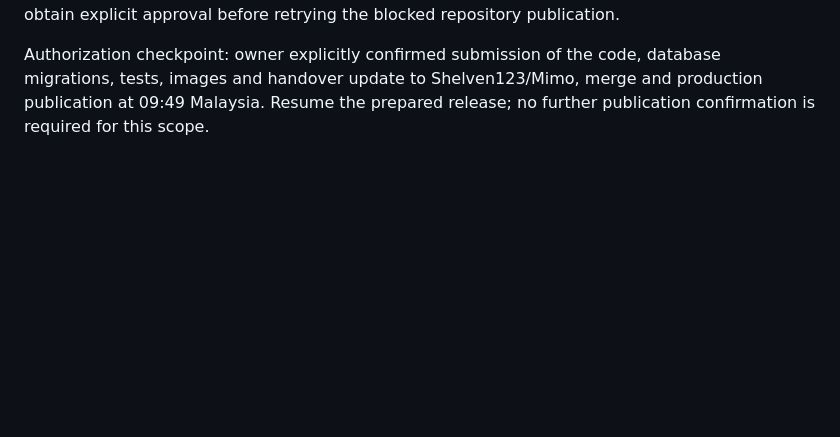
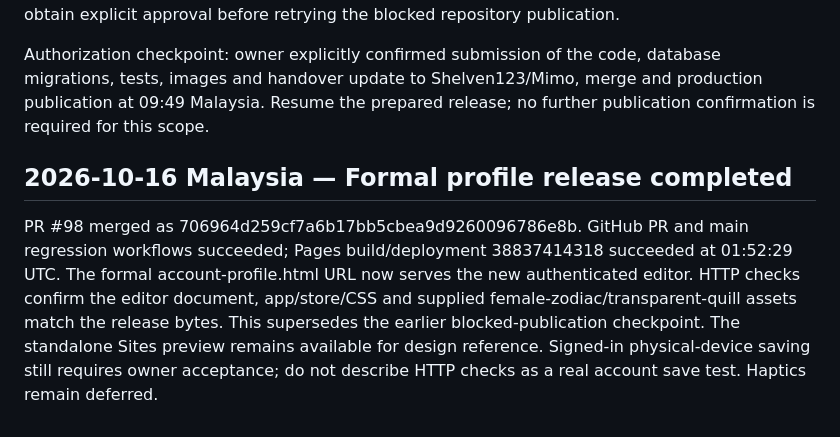
Before and after one commit to Shelven123/Mimo, a Markdown page: MIMO_MASTER_HANDOVER.md, the part around the change. GitHub-like rendering; blank space fills up the shorter version.

Commit message:
Record verified formal profile deployment checkpoint

```diff
--- a/MIMO_MASTER_HANDOVER.md
+++ b/MIMO_MASTER_HANDOVER.md
@@ -653,3 +653,6 @@ Release checkpoint: additive profile fields/avatar INSERT policy applied success
 Publication checkpoint: GitHub source-tree publication was rejected by automatic approval review as needing explicit authorization to upload source/schema/tests/assets to Shelven123/Mimo. No release branch update, merge, or production UI deployment occurred. Additive Supabase migration is already applied. All source is committed locally on release/profile-editor-20261016; obtain explicit approval before retrying the blocked repository publication.
 
 Authorization checkpoint: owner explicitly confirmed submission of the code, database migrations, tests, images and handover update to Shelven123/Mimo, merge and production publication at 09:49 Malaysia. Resume the prepared release; no further publication confirmation is required for this scope.
+
+## 2026-10-16 Malaysia — Formal profile release completed
+PR #98 merged as 706964d259cf7a6b17bb5cbea9d9260096786e8b. GitHub PR and main regression workflows succeeded; Pages build/deployment 38837414318 succeeded at 01:52:29 UTC. The formal account-profile.html URL now serves the new authenticated editor. HTTP checks confirm the editor document, app/store/CSS and supplied female-zodiac/transparent-quill assets match the release bytes. This supersedes the earlier blocked-publication checkpoint. The standalone Sites preview remains available for design reference. Signed-in physical-device saving still requires owner acceptance; do not describe HTTP checks as a real account save test. Haptics remain deferred.
```
